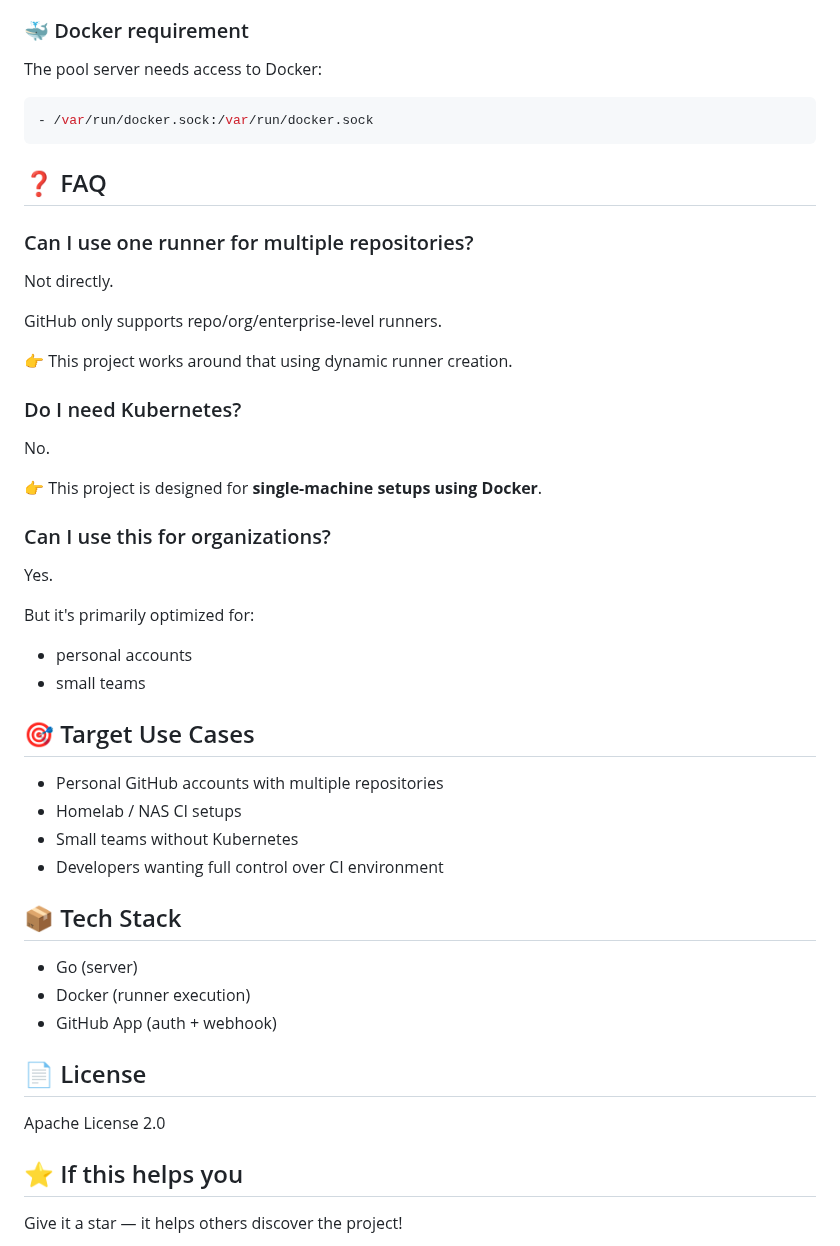
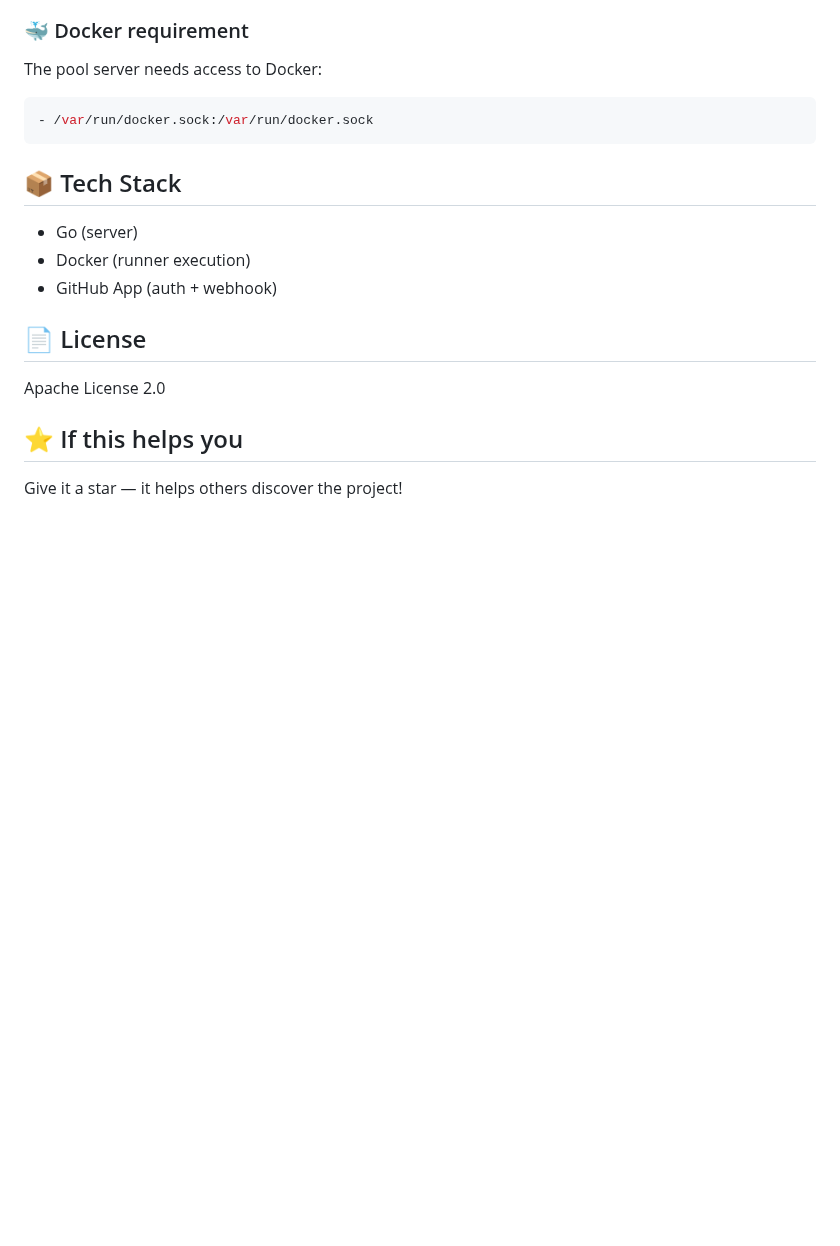
Before and after one commit to muhac/actions-runner-pool, a Markdown page: README.md, the part around the change. GitHub-like rendering; blank space fills up the shorter version.

Commit message:
docs(README): drop redundant FAQ and Target Use Cases sections

````diff
--- a/README.md
+++ b/README.md
@@ -145,38 +145,6 @@ The pool server needs access to Docker:
 - /var/run/docker.sock:/var/run/docker.sock
 ```
 
-## ❓ FAQ
-
-### Can I use one runner for multiple repositories?
-
-Not directly.
-
-GitHub only supports repo/org/enterprise-level runners.
-
-👉 This project works around that using dynamic runner creation.
-
-### Do I need Kubernetes?
-
-No.
-
-👉 This project is designed for **single-machine setups using Docker**.
-
-### Can I use this for organizations?
-
-Yes.
-
-But it's primarily optimized for:
-
-* personal accounts
-* small teams
-
-## 🎯 Target Use Cases
-
-* Personal GitHub accounts with multiple repositories
-* Homelab / NAS CI setups
-* Small teams without Kubernetes
-* Developers wanting full control over CI environment
-
 ## 📦 Tech Stack
 
 * Go (server)
````
